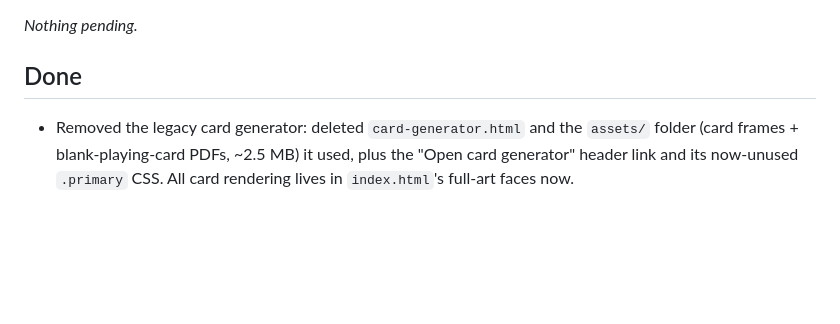
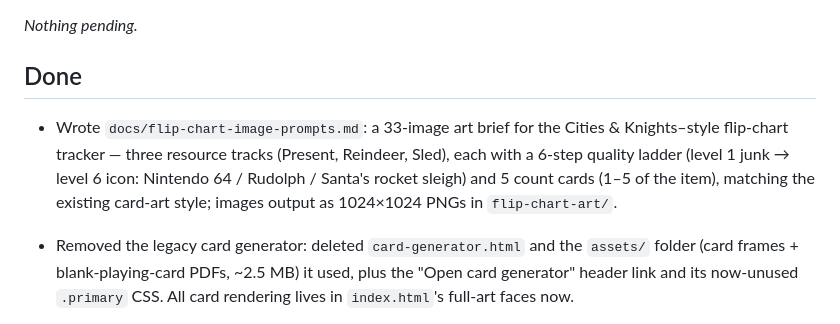
Before and after one commit to ashtonkellis/fat-santa, a Markdown page: TODO.md, the part around the change. Rendered like a GitHub page; blank space fills up the shorter version.

```diff
--- a/TODO.md
+++ b/TODO.md
@@ -6,6 +6,7 @@ _Nothing pending._
 
 ## Done
 
+- Wrote `docs/flip-chart-image-prompts.md`: a 33-image art brief for the Cities & Knights–style flip-chart tracker — three resource tracks (Present, Reindeer, Sled), each with a 6-step quality ladder (level 1 junk → level 6 icon: Nintendo 64 / Rudolph / Santa's rocket sleigh) and 5 count cards (1–5 of the item), matching the existing card-art style; images output as 1024×1024 PNGs in `flip-chart-art/`.
 - Removed the legacy card generator: deleted `card-generator.html` and the `assets/` folder (card frames + blank-playing-card PDFs, ~2.5 MB) it used, plus the "Open card generator" header link and its now-unused `.primary` CSS. All card rendering lives in `index.html`'s full-art faces now.
 - Refactor / dead-code cleanup: removed unused JS (`presentBadge`, `typeLabel`, the `RES_ICON` map, the hidden `.coin-i` emoji span it left behind) from `index.html`, and deleted the leftover Dominion card data (`data/dominion_cards.json` + `.md`, ~212K) that no code referenced. No behavior change (verified all 85 cards + coins still render).
 - Made the print sheet output the right number of copies: 4× of every resource-producer card and every starting-deck (starter) card, 1× of every other card (the page-count/confirm now reflects the total copies).
```
Also changed, not shown: docs/flip-chart-image-prompts.md (added, +199 -0 lines).
